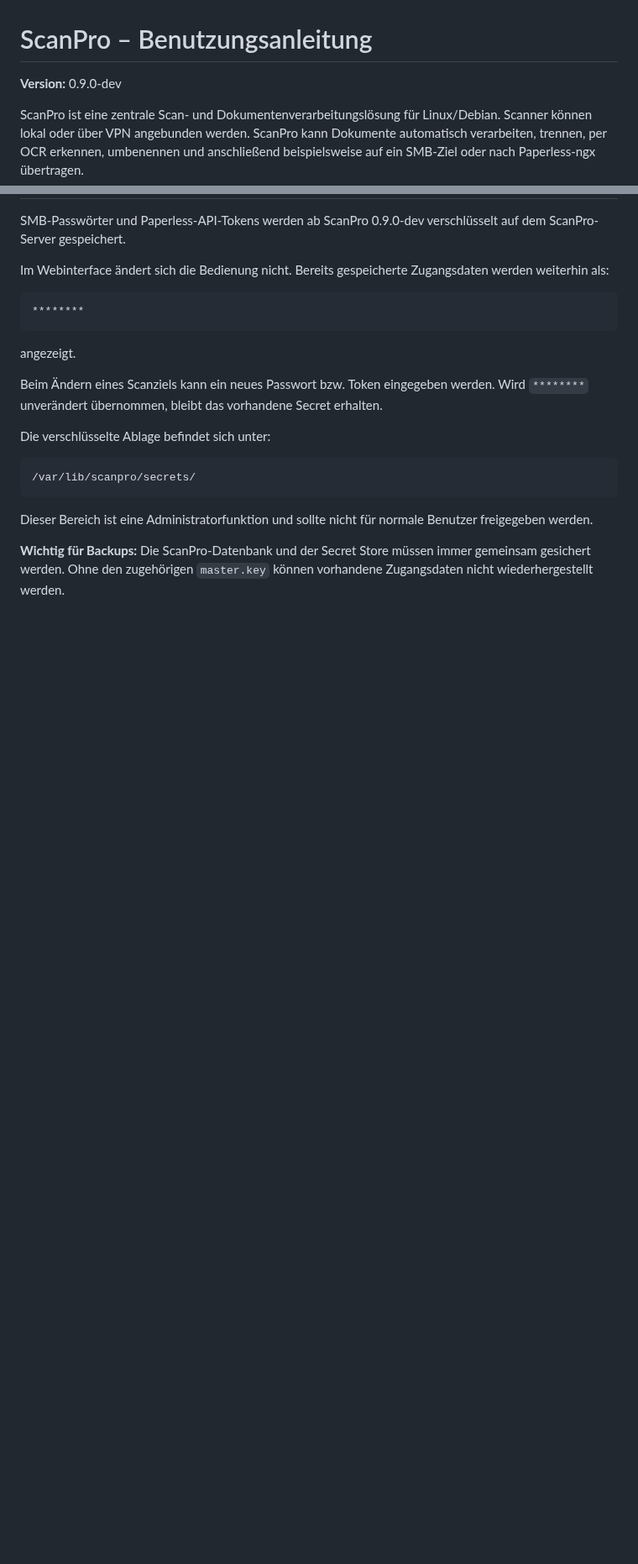
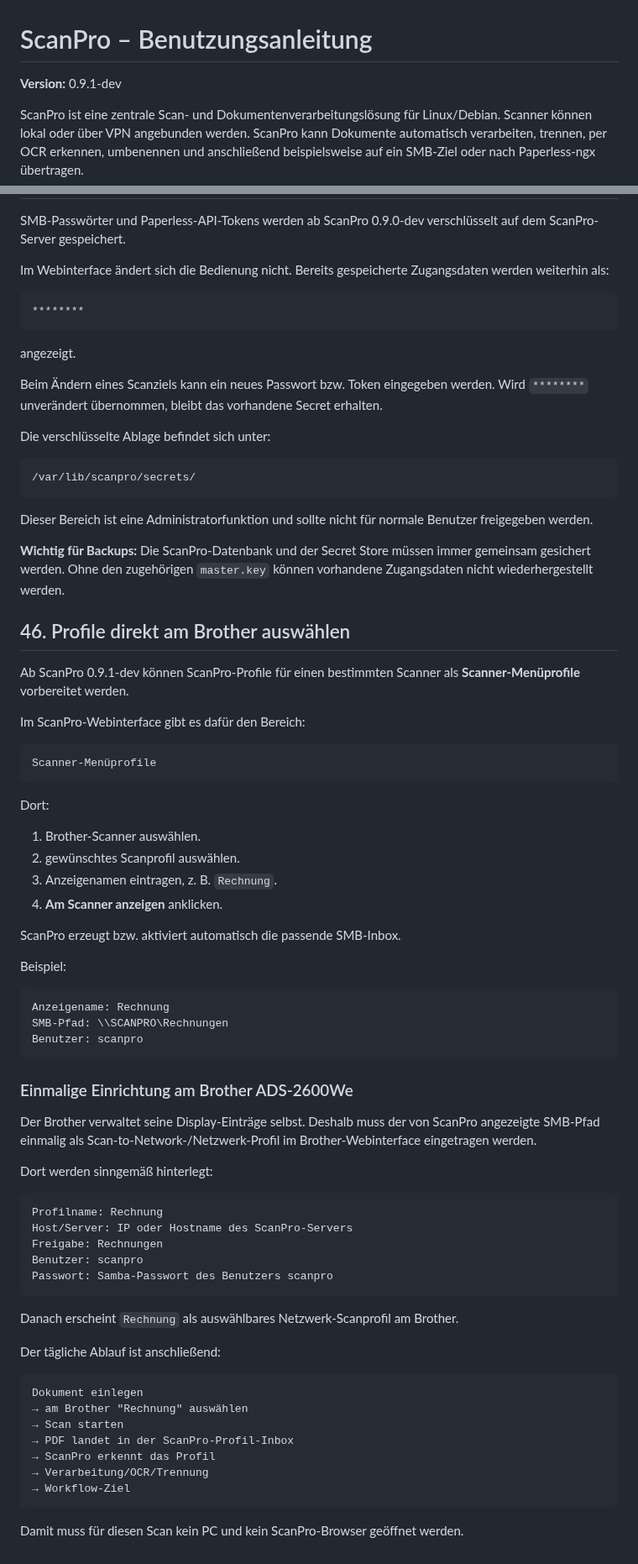
Before and after one commit to Markus4771/ScanPro, a Markdown page: BENUTZERHANDBUCH.md, 2 parts joined by grey strips. Shown at 84% size. Rendered like a GitHub page; blank space fills up the shorter version.

Commit message:
Add Brother scanner menu profile usage

````diff
--- a/BENUTZERHANDBUCH.md
+++ b/BENUTZERHANDBUCH.md
@@ -1,6 +1,6 @@
 # ScanPro – Benutzungsanleitung
 
-**Version:** 0.9.0-dev
+**Version:** 0.9.1-dev
 
 ScanPro ist eine zentrale Scan- und Dokumentenverarbeitungslösung für Linux/Debian. Scanner können lokal oder über VPN angebunden werden. ScanPro kann Dokumente automatisch verarbeiten, trennen, per OCR erkennen, umbenennen und anschließend beispielsweise auf ein SMB-Ziel oder nach Paperless-ngx übertragen.
 
@@ -981,3 +981,61 @@ Die verschlüsselte Ablage befindet sich unter:
 Dieser Bereich ist eine Administratorfunktion und sollte nicht für normale Benutzer freigegeben werden.
 
 **Wichtig für Backups:** Die ScanPro-Datenbank und der Secret Store müssen immer gemeinsam gesichert werden. Ohne den zugehörigen `master.key` können vorhandene Zugangsdaten nicht wiederhergestellt werden.
+
+
+## 46. Profile direkt am Brother auswählen
+
+Ab ScanPro 0.9.1-dev können ScanPro-Profile für einen bestimmten Scanner als **Scanner-Menüprofile** vorbereitet werden.
+
+Im ScanPro-Webinterface gibt es dafür den Bereich:
+
+```text
+Scanner-Menüprofile
+```
+
+Dort:
+
+1. Brother-Scanner auswählen.
+2. gewünschtes Scanprofil auswählen.
+3. Anzeigenamen eintragen, z. B. `Rechnung`.
+4. **Am Scanner anzeigen** anklicken.
+
+ScanPro erzeugt bzw. aktiviert automatisch die passende SMB-Inbox.
+
+Beispiel:
+
+```text
+Anzeigename: Rechnung
+SMB-Pfad: \\SCANPRO\Rechnungen
+Benutzer: scanpro
+```
+
+### Einmalige Einrichtung am Brother ADS-2600We
+
+Der Brother verwaltet seine Display-Einträge selbst. Deshalb muss der von ScanPro angezeigte SMB-Pfad einmalig als Scan-to-Network-/Netzwerk-Profil im Brother-Webinterface eingetragen werden.
+
+Dort werden sinngemäß hinterlegt:
+
+```text
+Profilname: Rechnung
+Host/Server: IP oder Hostname des ScanPro-Servers
+Freigabe: Rechnungen
+Benutzer: scanpro
+Passwort: Samba-Passwort des Benutzers scanpro
+```
+
+Danach erscheint `Rechnung` als auswählbares Netzwerk-Scanprofil am Brother.
+
+Der tägliche Ablauf ist anschließend:
+
+```text
+Dokument einlegen
+→ am Brother "Rechnung" auswählen
+→ Scan starten
+→ PDF landet in der ScanPro-Profil-Inbox
+→ ScanPro erkennt das Profil
+→ Verarbeitung/OCR/Trennung
+→ Workflow-Ziel
+```
+
+Damit muss für diesen Scan kein PC und kein ScanPro-Browser geöffnet werden.
````
